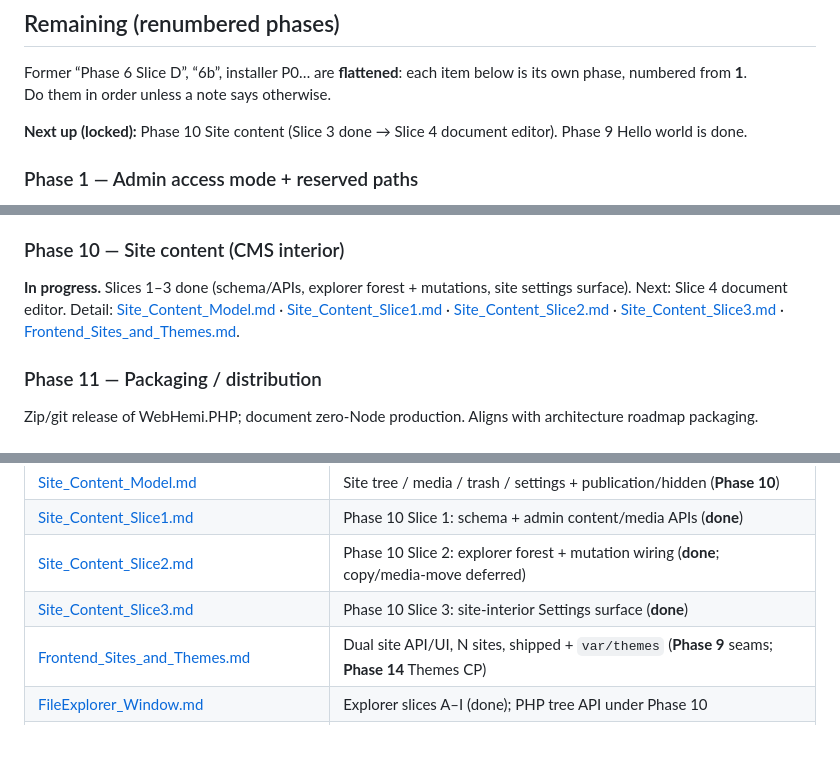
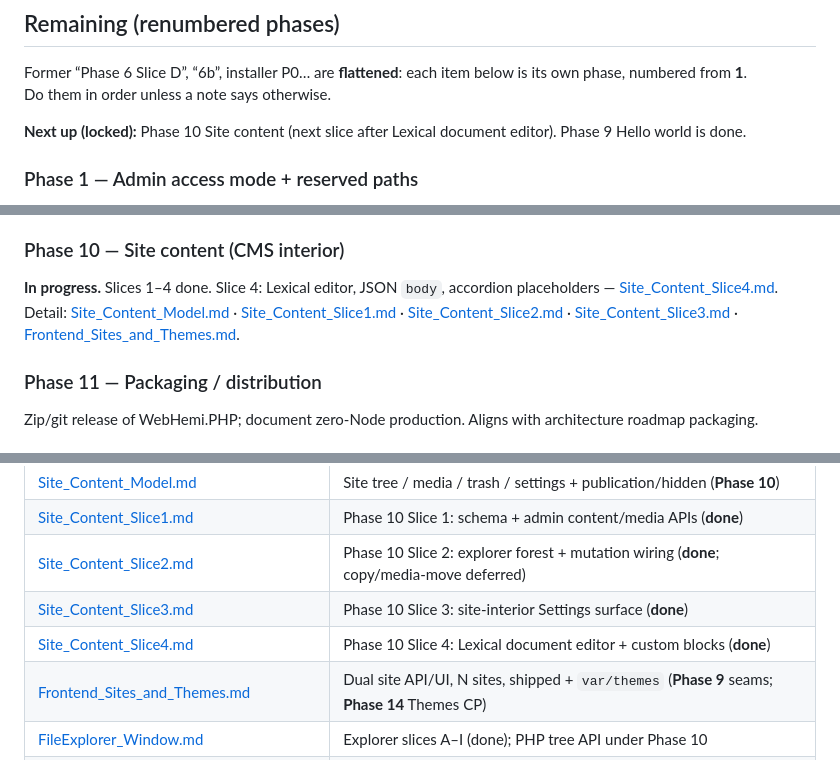
Before and after one commit to Gixx/WebHemi, a Markdown page: docs/plan/CURRENT.md, 3 parts joined by grey strips. Rendered like a GitHub page.

```diff
--- a/docs/plan/CURRENT.md
+++ b/docs/plan/CURRENT.md
@@ -47,7 +47,7 @@ Simple checklist of what already shipped (Admin98 + Sites/Hosts path).
 Former “Phase 6 Slice D”, “6b”, installer P0… are **flattened**: each item below is its own phase, numbered from **1**.
 Do them in order unless a note says otherwise.
 
-**Next up (locked):** Phase 10 Site content (Slice 3 done → Slice 4 document editor). Phase 9 Hello world is done.
+**Next up (locked):** Phase 10 Site content (next slice after Lexical document editor). Phase 9 Hello world is done.
 
 ### Phase 1 — Admin access mode + reserved paths
 
@@ -91,7 +91,7 @@ Install-global `var/config/webhemi.yaml` (`access.admin`: path \| domain); HostC
 
 ### Phase 10 — Site content (CMS interior)
 
-**In progress.** Slices 1–3 done (schema/APIs, explorer forest + mutations, site settings surface). Next: Slice 4 document editor. Detail: [Site_Content_Model.md](./Site_Content_Model.md) · [Site_Content_Slice1.md](./Site_Content_Slice1.md) · [Site_Content_Slice2.md](./Site_Content_Slice2.md) · [Site_Content_Slice3.md](./Site_Content_Slice3.md) · [Frontend_Sites_and_Themes.md](./Frontend_Sites_and_Themes.md).
+**In progress.** Slices 1–4 done. Slice 4: Lexical editor, JSON `body`, accordion placeholders — [Site_Content_Slice4.md](./Site_Content_Slice4.md). Detail: [Site_Content_Model.md](./Site_Content_Model.md) · [Site_Content_Slice1.md](./Site_Content_Slice1.md) · [Site_Content_Slice2.md](./Site_Content_Slice2.md) · [Site_Content_Slice3.md](./Site_Content_Slice3.md) · [Frontend_Sites_and_Themes.md](./Frontend_Sites_and_Themes.md).
 
 ### Phase 11 — Packaging / distribution
 
@@ -143,6 +143,7 @@ WordPress-style first-run: language, DB, primary domain, admin user → migratio
 | [Site_Content_Slice1.md](./Site_Content_Slice1.md) | Phase 10 Slice 1: schema + admin content/media APIs (**done**) |
 | [Site_Content_Slice2.md](./Site_Content_Slice2.md) | Phase 10 Slice 2: explorer forest + mutation wiring (**done**; copy/media-move deferred) |
 | [Site_Content_Slice3.md](./Site_Content_Slice3.md) | Phase 10 Slice 3: site-interior Settings surface (**done**) |
+| [Site_Content_Slice4.md](./Site_Content_Slice4.md) | Phase 10 Slice 4: Lexical document editor + custom blocks (**done**) |
 | [Frontend_Sites_and_Themes.md](./Frontend_Sites_and_Themes.md) | Dual site API/UI, N sites, shipped + `var/themes` (**Phase 9** seams; **Phase 14** Themes CP) |
 | [FileExplorer_Window.md](./FileExplorer_Window.md) | Explorer slices A–I (done); PHP tree API under Phase 10 |
 | [Content_Security_Policy.md](./Content_Security_Policy.md) | CSP / Nelmio / nonce plan (report-only → enforce; parallel to product phases) |
```
Also changed, not shown: docs/plan/Site_Content_Model.md (+6 -3 lines), docs/plan/Site_Content_Slice4.md (added, +58 -0 lines).
